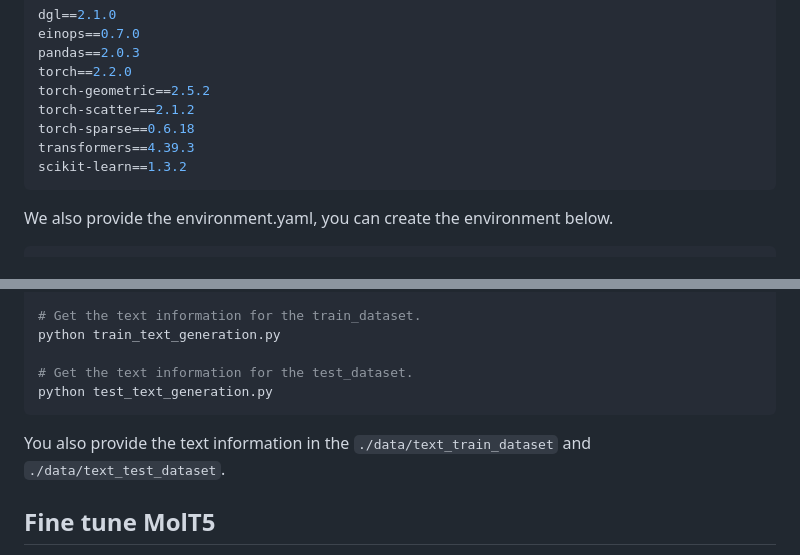
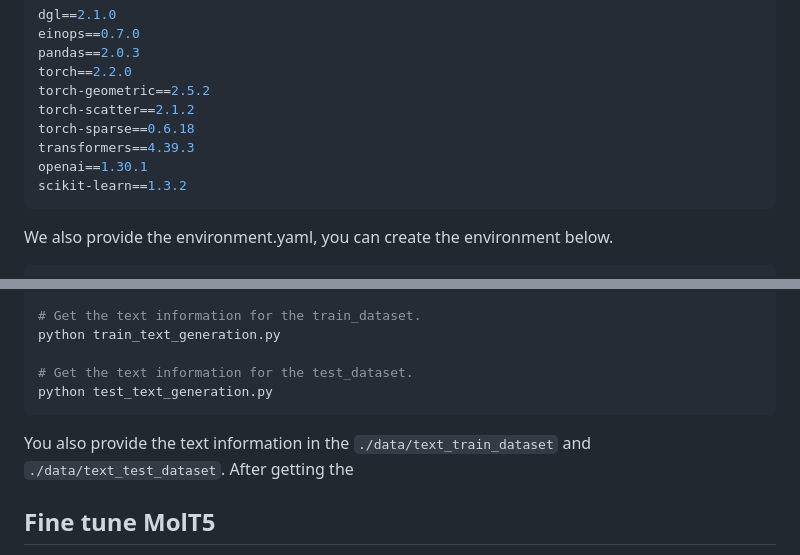
Before and after one commit to Kin-CL/RetroInText, a Markdown page: README.md, 2 parts joined by grey strips. Drawn GitHub-style.

````diff
--- a/README.md
+++ b/README.md
@@ -16,6 +16,7 @@ torch-geometric==2.5.2
 torch-scatter==2.1.2
 torch-sparse==0.6.18
 transformers==4.39.3
+openai==1.30.1
 scikit-learn==1.3.2
 ```
 
@@ -38,7 +39,7 @@ python train_text_generation.py
 # Get the text information for the test_dataset.
 python test_text_generation.py
 ```
-You also provide the text information in the ```./data/text_train_dataset``` and ```./data/text_test_dataset```.
+You also provide the text information in the ```./data/text_train_dataset``` and ```./data/text_test_dataset```. After getting the
 
 ## Fine tune MolT5
 You should download the origin MolT5 model before fine-tuning it at [here](https://huggingface.co/laituan245/molt5-base), then put it at the run_translation folder, and save the checkpoint in the model directory.
````
